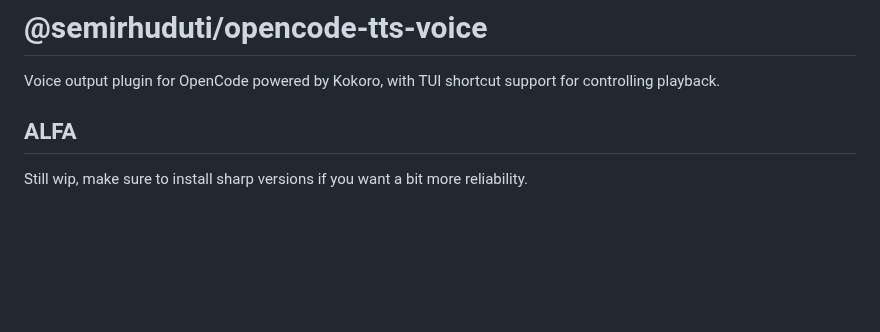
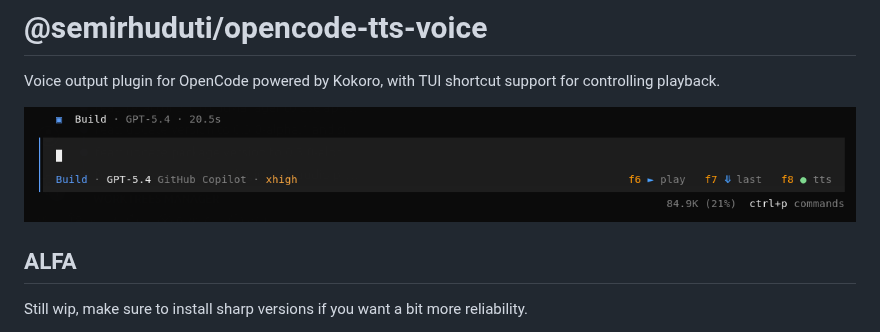
Before and after one commit to semirhuduti/opencode-tts-voice, a Markdown page: README.md, the part around the change. Rendered like a GitHub page; pictures changed too: image.png (added); blank space fills up the shorter version.

```diff
--- a/README.md
+++ b/README.md
@@ -1,6 +1,8 @@
 # @semirhuduti/opencode-tts-voice
 
 Voice output plugin for OpenCode powered by Kokoro, with TUI shortcut support for controlling playback.
+
+![alt text](image.png)
 
 ## ALFA
 
```
Also changed, not shown: 2 other files.
